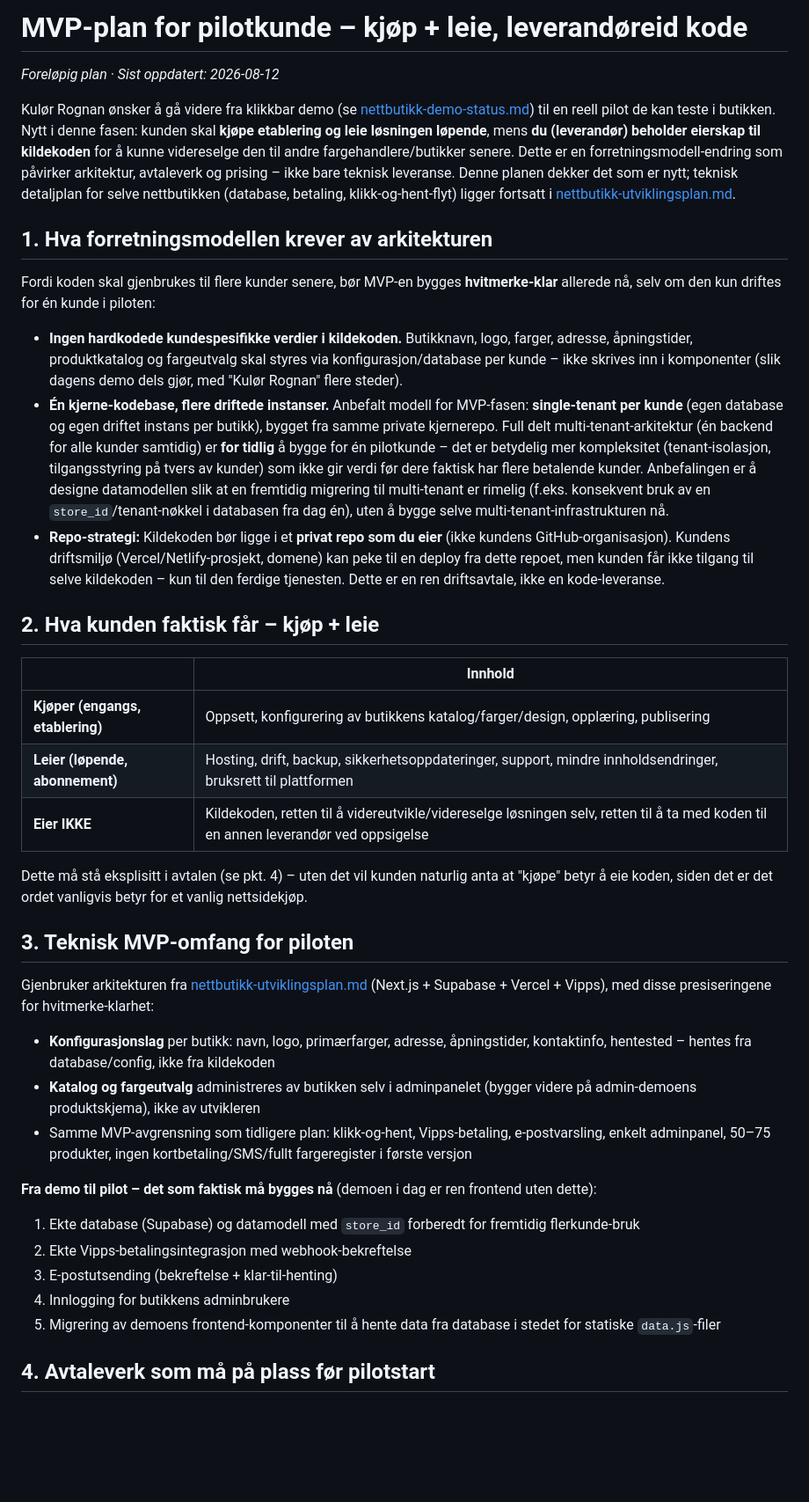
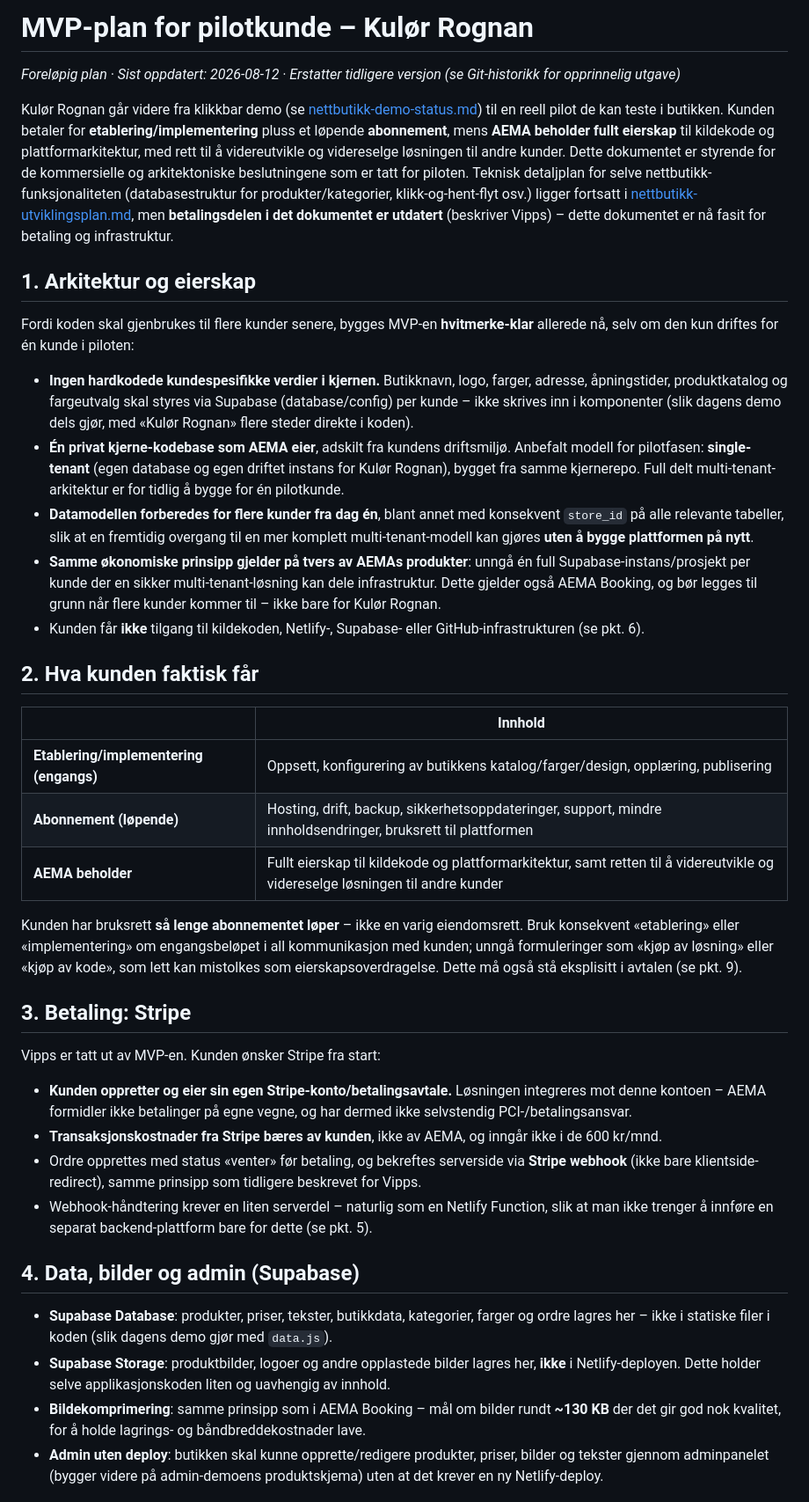
Before and after one commit to berghandre-coder/kulor-rognan, a Markdown page: docs/mvp-plan-pilotkunde.md, the part around one of its changes. Shown at 88% size. Drawn GitHub-style; blank space fills up the shorter version.

```diff
--- a/docs/mvp-plan-pilotkunde.md
+++ b/docs/mvp-plan-pilotkunde.md
@@ -1,41 +1,42 @@
-# MVP-plan for pilotkunde – kjøp + leie, leverandøreid kode
+# MVP-plan for pilotkunde – Kulør Rognan
 
-_Foreløpig plan · Sist oppdatert: 2026-08-12_
+_Foreløpig plan · Sist oppdatert: 2026-08-12 · Erstatter tidligere versjon (se Git-historikk for opprinnelig utgave)_
 
-Kulør Rognan ønsker å gå videre fra klikkbar demo (se [nettbutikk-demo-status.md](nettbutikk-demo-status.md)) til en reell pilot de kan teste i butikken. Nytt i denne fasen: kunden skal **kjøpe etablering og leie løsningen løpende**, mens **du (leverandør) beholder eierskap til kildekoden** for å kunne videreselge den til andre fargehandlere/butikker senere. Dette er en forretningsmodell-endring som påvirker arkitektur, avtaleverk og prising – ikke bare teknisk leveranse. Denne planen dekker det som er nytt; teknisk detaljplan for selve nettbutikken (database, betaling, klikk-og-hent-flyt) ligger fortsatt i [nettbutikk-utviklingsplan.md](nettbutikk-utviklingsplan.md).
+Kulør Rognan går videre fra klikkbar demo (se [nettbutikk-demo-status.md](nettbutikk-demo-status.md)) til en reell pilot de kan teste i butikken. Kunden betaler for **etablering/implementering** pluss et løpende **abonnement**, mens **AEMA beholder fullt eierskap** til kildekode og plattformarkitektur, med rett til å videreutvikle og videreselge løsningen til andre kunder. Dette dokumentet er styrende for de kommersielle og arkitektoniske beslutningene som er tatt for piloten. Teknisk detaljplan for selve nettbutikk-funksjonaliteten (databasestruktur for produkter/kategorier, klikk-og-hent-flyt osv.) ligger fortsatt i [nettbutikk-utviklingsplan.md](nettbutikk-utviklingsplan.md), men **betalingsdelen i det dokumentet er utdatert** (beskriver Vipps) – dette dokumentet er nå fasit for betaling og infrastruktur.
 
-## 1. Hva forretningsmodellen krever av arkitekturen
+## 1. Arkitektur og eierskap
 
-Fordi koden skal gjenbrukes til flere kunder senere, bør MVP-en bygges **hvitmerke-klar** allerede nå, selv om den kun driftes for én kunde i piloten:
+Fordi koden skal gjenbrukes til flere kunder senere, bygges MVP-en **hvitmerke-klar** allerede nå, selv om den kun driftes for én kunde i piloten:
 
-- **Ingen hardkodede kundespesifikke verdier i kildekoden.** Butikknavn, logo, farger, adresse, åpningstider, produktkatalog og fargeutvalg skal styres via konfigurasjon/database per kunde – ikke skrives inn i komponenter (slik dagens demo dels gjør, med "Kulør Rognan" flere steder).
-- **Én kjerne-kodebase, flere driftede instanser.** Anbefalt modell for MVP-fasen: **single-tenant per kunde** (egen database og egen driftet instans per butikk), bygget fra samme private kjernerepo. Full delt multi-tenant-arkitektur (én backend for alle kunder samtidig) er **for tidlig** å bygge for én pilotkunde – det er betydelig mer kompleksitet (tenant-isolasjon, tilgangsstyring på tvers av kunder) som ikke gir verdi før dere faktisk har flere betalende kunder. Anbefalingen er å designe datamodellen slik at en fremtidig migrering til multi-tenant er rimelig (f.eks. konsekvent bruk av en `store_id`/tenant-nøkkel i databasen fra dag én), uten å bygge selve multi-tenant-infrastrukturen nå.
-- **Repo-strategi:** Kildekoden bør ligge i et **privat repo som du eier** (ikke kundens GitHub-organisasjon). Kundens driftsmiljø (Vercel/Netlify-prosjekt, domene) kan peke til en deploy fra dette repoet, men kunden får ikke tilgang til selve kildekoden – kun til den ferdige tjenesten. Dette er en ren driftsavtale, ikke en kode-leveranse.
+- **Ingen hardkodede kundespesifikke verdier i kjernen.** Butikknavn, logo, farger, adresse, åpningstider, produktkatalog og fargeutvalg skal styres via Supabase (database/config) per kunde – ikke skrives inn i komponenter (slik dagens demo dels gjør, med «Kulør Rognan» flere steder direkte i koden).
+- **Én privat kjerne-kodebase som AEMA eier**, adskilt fra kundens driftsmiljø. Anbefalt modell for pilotfasen: **single-tenant** (egen database og egen driftet instans for Kulør Rognan), bygget fra samme kjernerepo. Full delt multi-tenant-arkitektur er for tidlig å bygge for én pilotkunde.
+- **Datamodellen forberedes for flere kunder fra dag én**, blant annet med konsekvent `store_id` på alle relevante tabeller, slik at en fremtidig overgang til en mer komplett multi-tenant-modell kan gjøres **uten å bygge plattformen på nytt**.
+- **Samme økonomiske prinsipp gjelder på tvers av AEMAs produkter**: unngå én full Supabase-instans/prosjekt per kunde der en sikker multi-tenant-løsning kan dele infrastruktur. Dette gjelder også AEMA Booking, og bør legges til grunn når flere kunder kommer til – ikke bare for Kulør Rognan.
+- Kunden får **ikke** tilgang til kildekoden, Netlify-, Supabase- eller GitHub-infrastrukturen (se pkt. 6).
 
-## 2. Hva kunden faktisk får – kjøp + leie
+## 2. Hva kunden faktisk får
 
 | | Innhold |
 |---|---|
-| **Kjøper (engangs, etablering)** | Oppsett, konfigurering av butikkens katalog/farger/design, opplæring, publisering |
-| **Leier (løpende, abonnement)** | Hosting, drift, backup, sikkerhetsoppdateringer, support, mindre innholdsendringer, bruksrett til plattformen |
-| **Eier IKKE** | Kildekoden, retten til å videreutvikle/videreselge løsningen selv, retten til å ta med koden til en annen leverandør ved oppsigelse |
+| **Etablering/implementering (engangs)** | Oppsett, konfigurering av butikkens katalog/farger/design, opplæring, publisering |
+| **Abonnement (løpende)** | Hosting, drift, backup, sikkerhetsoppdateringer, support, mindre innholdsendringer, bruksrett til plattformen |
+| **AEMA beholder** | Fullt eierskap til kildekode og plattformarkitektur, samt retten til å videreutvikle og videreselge løsningen til andre kunder |
 
-Dette må stå eksplisitt i avtalen (se pkt. 4) – uten det vil kunden naturlig anta at "kjøpe" betyr å eie koden, siden det er det ordet vanligvis betyr for et vanlig nettsidekjøp.
+Kunden har bruksrett **så lenge abonnementet løper** – ikke en varig eiendomsrett. Bruk konsekvent «etablering» eller «implementering» om engangsbeløpet i all kommunikasjon med kunden; unngå formuleringer som «kjøp av løsning» eller «kjøp av kode», som lett kan mistolkes som eierskapsoverdragelse. Dette må også stå eksplisitt i avtalen (se pkt. 9).
 
-## 3. Teknisk MVP-omfang for piloten
+## 3. Betaling: Stripe
 
-Gjenbruker arkitekturen fra [nettbutikk-utviklingsplan.md](nettbutikk-utviklingsplan.md) (Next.js + Supabase + Vercel + Vipps), med disse presiseringene for hvitmerke-klarhet:
+Vipps er tatt ut av MVP-en. Kunden ønsker Stripe fra start:
 
-- **Konfigurasjonslag** per butikk: navn, logo, primærfarger, adresse, åpningstider, kontaktinfo, hentested – hentes fra database/config, ikke fra kildekoden
-- **Katalog og fargeutvalg** administreres av butikken selv i adminpanelet (bygger videre på admin-demoens produktskjema), ikke av utvikleren
-- Samme MVP-avgrensning som tidligere plan: klikk-og-hent, Vipps-betaling, e-postvarsling, enkelt adminpanel, 50–75 produkter, ingen kortbetaling/SMS/fullt fargeregister i første versjon
+- **Kunden oppretter og eier sin egen Stripe-konto/betalingsavtale.** Løsningen integreres mot denne kontoen – AEMA formidler ikke betalinger på egne vegne, og har dermed ikke selvstendig PCI-/betalingsansvar.
+- **Transaksjonskostnader fra Stripe bæres av kunden**, ikke av AEMA, og inngår ikke i de 600 kr/mnd.
+- Ordre opprettes med status «venter» før betaling, og bekreftes serverside via **Stripe webhook** (ikke bare klientside-redirect), samme prinsipp som tidligere beskrevet for Vipps.
+- Webhook-håndtering krever en liten serverdel – naturlig som en Netlify Function, slik at man ikke trenger å innføre en separat backend-plattform bare for dette (se pkt. 5).
 
-**Fra demo til pilot – det som faktisk må bygges nå** (demoen i dag er ren frontend uten dette):
-1. Ekte database (Supabase) og datamodell med `store_id` forberedt for fremtidig flerkunde-bruk
-2. Ekte Vipps-betalingsintegrasjon med webhook-bekreftelse
-3. E-postutsending (bekreftelse + klar-til-henting)
-4. Innlogging for butikkens adminbrukere
-5. Migrering av demoens frontend-komponenter til å hente data fra database i stedet for statiske `data.js`-filer
+## 4. Data, bilder og admin (Supabase)
 
-## 4. Avtaleverk som må på plass før pilotstart
+- **Supabase Database**: produkter, priser, tekster, butikkdata, kategorier, farger og ordre lagres her – ikke i statiske filer i koden (slik dagens demo gjør med `data.js`).
+- **Supabase Storage**: produktbilder, logoer og andre opplastede bilder lagres her, **ikke** i Netlify-deployen. Dette holder selve applikasjonskoden liten og uavhengig av innhold.
+- **Bildekomprimering**: samme prinsipp som i AEMA Booking – mål om bilder rundt **~130 KB** der det gir god nok kvalitet, for å holde lagrings- og båndbreddekostnader lave.
+- **Admin uten deploy**: butikken skal kunne opprette/redigere produkter, priser, bilder og tekster gjennom adminpanelet (bygger videre på admin-demoens produktskjema) uten at det krever en ny Netlify-deploy.
 
```
Also changed, not shown: other parts of docs/mvp-plan-pilotkunde.md (+61 -24 lines).
